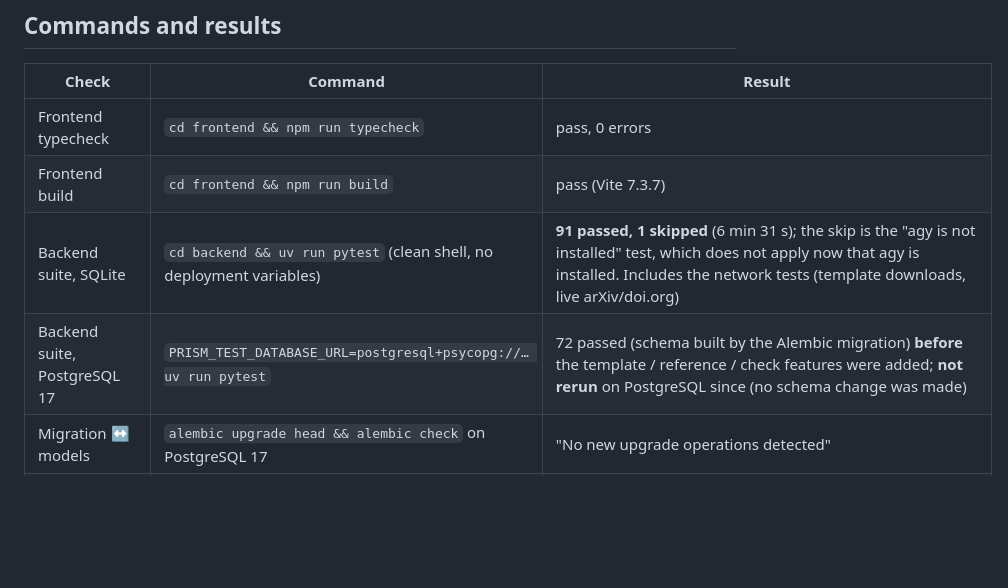
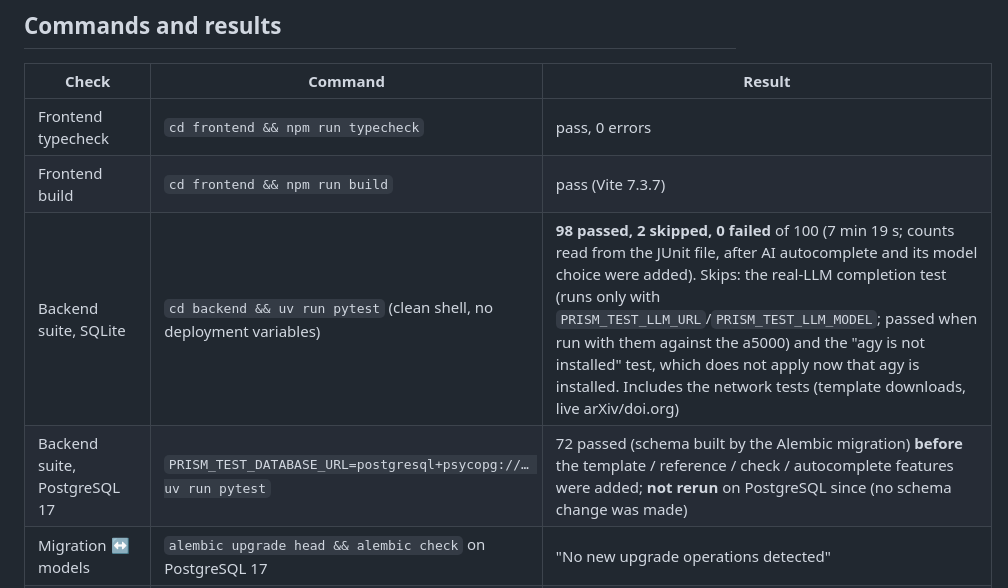
Before and after one commit to iplusu/prism, a Markdown page: docs/verification.md, the part around the change. GitHub-like rendering; blank space fills up the shorter version.

Commit message:
docs: record the full backend suite result (98 passed, 2 skipped)
Co-Authored-By: Claude Sonnet 5.5 <noreply@anthropic.com>

```diff
--- a/docs/verification.md
+++ b/docs/verification.md
@@ -23,8 +23,8 @@ Everything below was actually executed on the development host (Ubuntu 26.04, no
 |---|---|---|
 | Frontend typecheck | `cd frontend && npm run typecheck` | pass, 0 errors |
 | Frontend build | `cd frontend && npm run build` | pass (Vite 7.3.7) |
-| Backend suite, SQLite | `cd backend && uv run pytest` (clean shell, no deployment variables) | **91 passed, 1 skipped** (6 min 31 s); the skip is the "agy is not installed" test, which does not apply now that agy is installed. Includes the network tests (template downloads, live arXiv/doi.org) |
-| Backend suite, PostgreSQL 17 | `PRISM_TEST_DATABASE_URL=postgresql+psycopg://… uv run pytest` | 72 passed (schema built by the Alembic migration) **before** the template / reference / check features were added; **not rerun** on PostgreSQL since (no schema change was made) |
+| Backend suite, SQLite | `cd backend && uv run pytest` (clean shell, no deployment variables) | **98 passed, 2 skipped, 0 failed** of 100 (7 min 19 s; counts read from the JUnit file, after AI autocomplete and its model choice were added). Skips: the real-LLM completion test (runs only with `PRISM_TEST_LLM_URL`/`PRISM_TEST_LLM_MODEL`; passed when run with them against the a5000) and the "agy is not installed" test, which does not apply now that agy is installed. Includes the network tests (template downloads, live arXiv/doi.org) |
+| Backend suite, PostgreSQL 17 | `PRISM_TEST_DATABASE_URL=postgresql+psycopg://… uv run pytest` | 72 passed (schema built by the Alembic migration) **before** the template / reference / check / autocomplete features were added; **not rerun** on PostgreSQL since (no schema change was made) |
 | Migration ↔ models | `alembic upgrade head && alembic check` on PostgreSQL 17 | "No new upgrade operations detected" |
 | Browser E2E | `e2e/verify.mjs` against `scripts/serve.sh` (PostgreSQL, collab on, DEMO_MODE on) | 14/14 steps passed on the earlier build; **not rerun** after the sidebar and new-project dialog changes (the new UI has its own check below); screenshots in `docs/screenshots/` |
 | Backup → destroy → restore | `scripts/backup.sh`, delete project + DB, `scripts/restore.sh` (SQLite) | project text and labelled versions restored (found and fixed a WAL-file bug in restore) |
```
